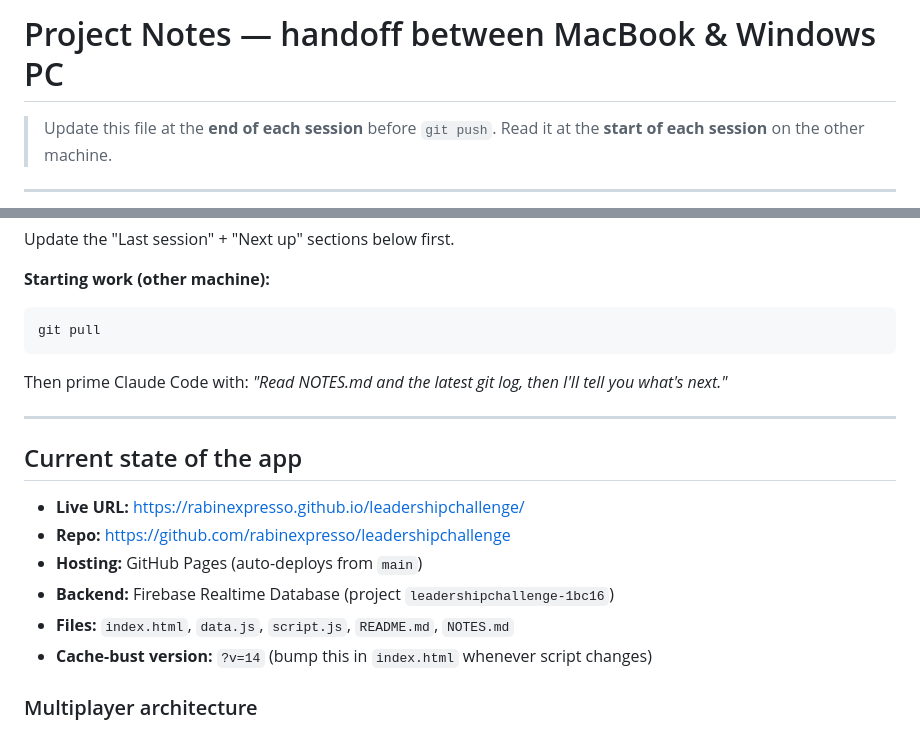
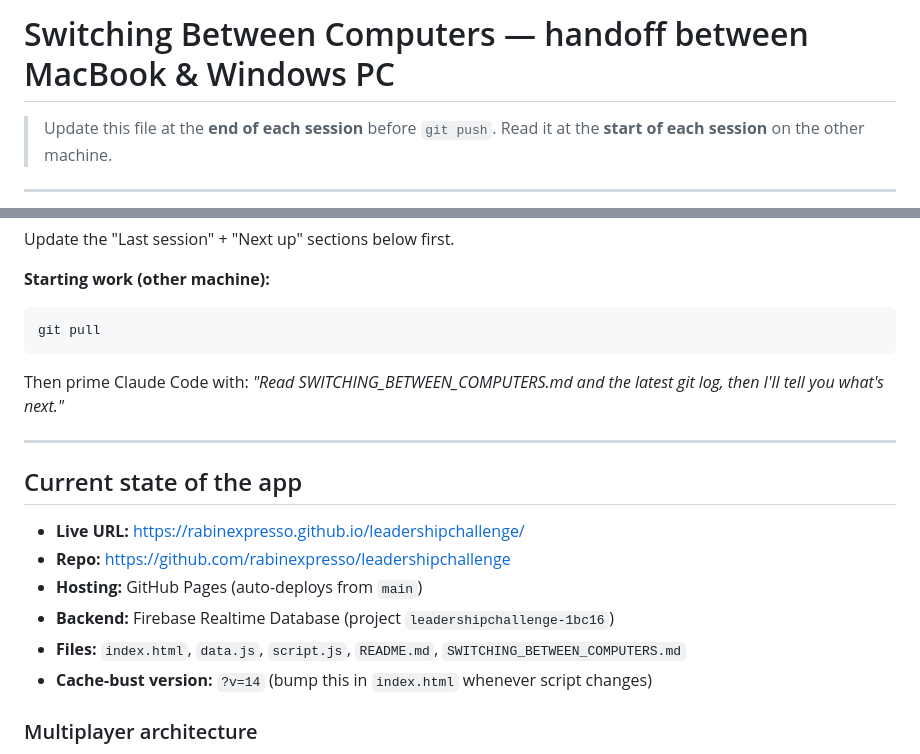
Before and after one commit to rabinexpresso/leadershipchallenge, a Markdown page: SWITCHING_BETWEEN_COMPUTERS.md, 2 parts joined by grey strips. Drawn GitHub-style.

Commit message:
Rename NOTES.md to SWITCHING_BETWEEN_COMPUTERS.md for clarity
Co-Authored-By: Claude Sonnet 4.6 <noreply@anthropic.com>

````diff
--- a/NOTES.md
+++ b/SWITCHING_BETWEEN_COMPUTERS.md
@@ -1,4 +1,4 @@
-# Project Notes — handoff between MacBook & Windows PC
+# Switching Between Computers — handoff between MacBook & Windows PC
 
 > Update this file at the **end of each session** before `git push`.
 > Read it at the **start of each session** on the other machine.
@@ -18,7 +18,7 @@ Update the "Last session" + "Next up" sections below first.
 ```bash
 git pull
 ```
-Then prime Claude Code with: *"Read NOTES.md and the latest git log, then I'll tell you what's next."*
+Then prime Claude Code with: *"Read SWITCHING_BETWEEN_COMPUTERS.md and the latest git log, then I'll tell you what's next."*
 
 ---
 
@@ -28,7 +28,7 @@ Then prime Claude Code with: *"Read NOTES.md and the latest git log, then I'll t
 - **Repo:** https://github.com/rabinexpresso/leadershipchallenge
 - **Hosting:** GitHub Pages (auto-deploys from `main`)
 - **Backend:** Firebase Realtime Database (project `leadershipchallenge-1bc16`)
-- **Files:** `index.html`, `data.js`, `script.js`, `README.md`, `NOTES.md`
+- **Files:** `index.html`, `data.js`, `script.js`, `README.md`, `SWITCHING_BETWEEN_COMPUTERS.md`
 - **Cache-bust version:** `?v=14` (bump this in `index.html` whenever script changes)
 
 ### Multiplayer architecture
````
